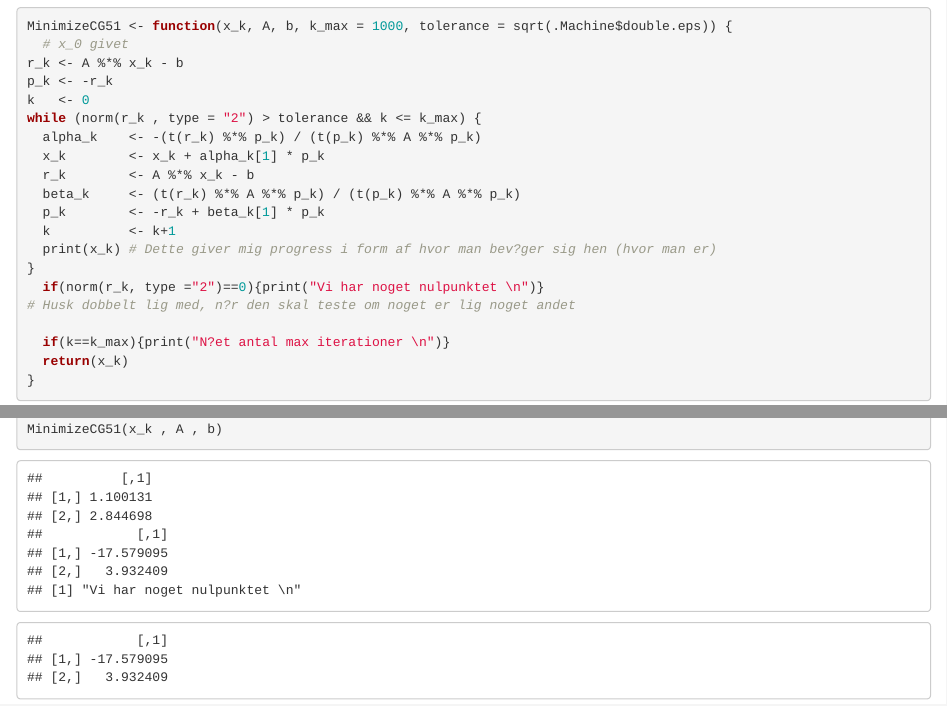
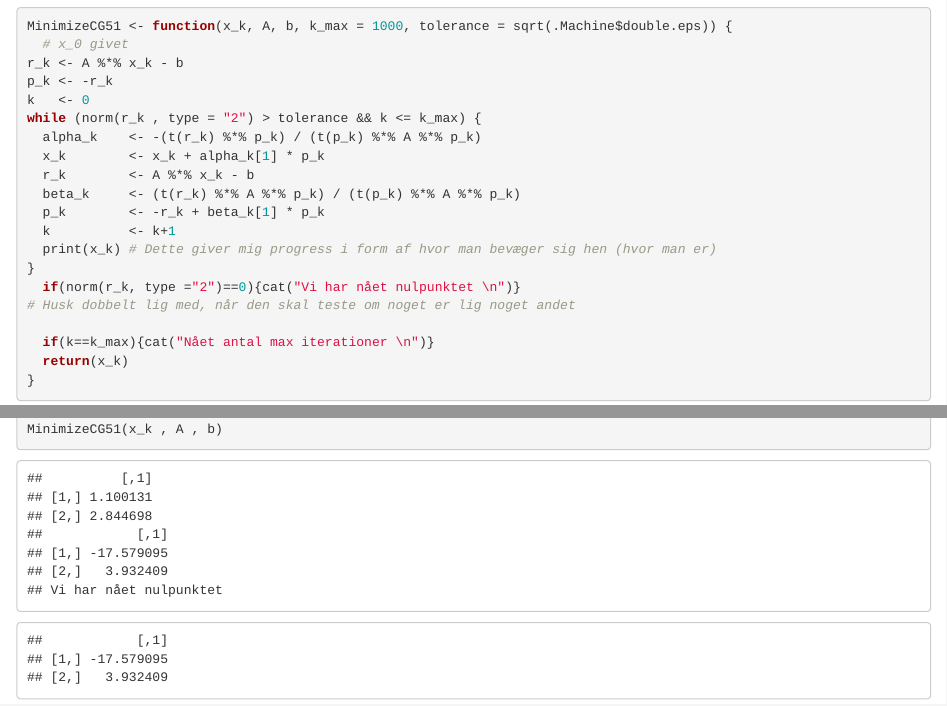
Before and after one commit to Jstran/Optimering-Selvstudier, an R Markdown document (Optimering_SS_5.Rmd): the page in a window 1100 px wide, from 220 px down, and a second part further down, joined at a grey line. Rendered offline with R 4.5, knitr and Pandoc, with nearby package versions.

Commit message:
Lidt ting

```diff
--- a/Optimering_SS_5.Rmd
+++ b/Optimering_SS_5.Rmd
@@ -26,12 +26,12 @@ while (norm(r_k , type = "2") > tolerance && k <= k_max) {
   beta_k     <- (t(r_k) %*% A %*% p_k) / (t(p_k) %*% A %*% p_k)
   p_k        <- -r_k + beta_k[1] * p_k
   k          <- k+1
-  print(x_k) # Dette giver mig progress i form af hvor man bev?ger sig hen (hvor man er)
+  print(x_k) # Dette giver mig progress i form af hvor man bevæger sig hen (hvor man er)
 }
-  if(norm(r_k, type ="2")==0){print("Vi har noget nulpunktet \n")}
-# Husk dobbelt lig med, n?r den skal teste om noget er lig noget andet
+  if(norm(r_k, type ="2")==0){cat("Vi har nået nulpunktet \n")}
+# Husk dobbelt lig med, når den skal teste om noget er lig noget andet
 
-  if(k==k_max){print("N?et antal max iterationer \n")}
+  if(k==k_max){cat("Nået antal max iterationer \n")}
   return(x_k)
 }
 
```
